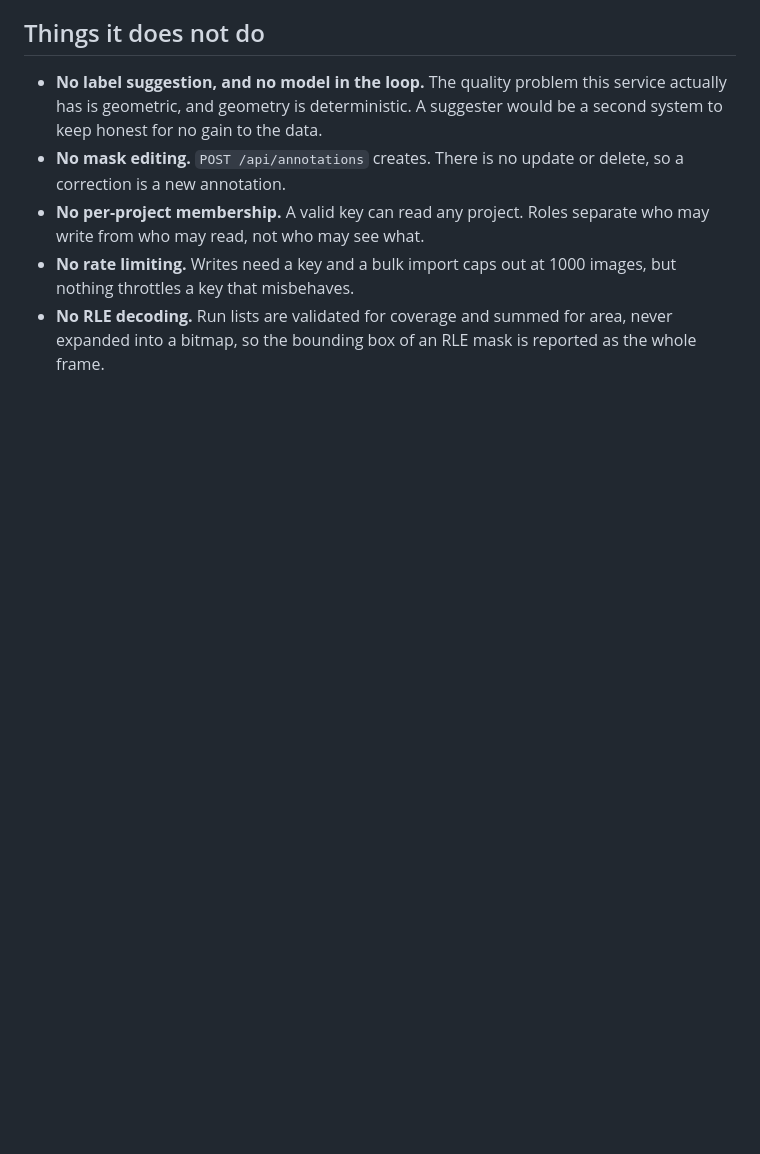
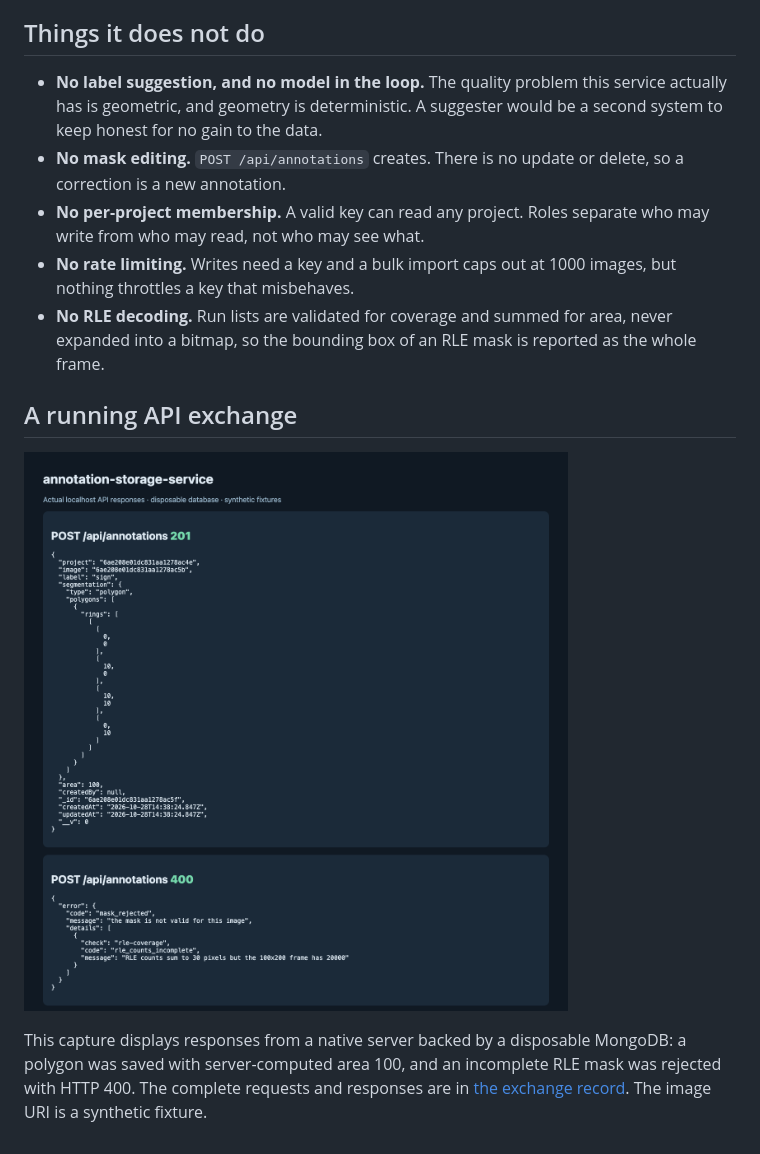
Before and after one commit to dev-mnadeem/annotation-storage-service, a Markdown page: README.md, the part around the change. Rendered like a GitHub page; pictures changed too: docs/screenshots/native-api.png (added); blank space fills up the shorter version.

Commit message:
Document native API exchanges and verify database contracts in CI

```diff
--- a/README.md
+++ b/README.md
@@ -242,3 +242,12 @@ agree with whatever the code happens to do.
   nothing throttles a key that misbehaves.
 - **No RLE decoding.** Run lists are validated for coverage and summed for area, never
   expanded into a bitmap, so the bounding box of an RLE mask is reported as the whole frame.
+
+## A running API exchange
+
+![Accepted polygon and rejected incomplete mask](docs/screenshots/native-api.png)
+
+This capture displays responses from a native server backed by a disposable
+MongoDB: a polygon was saved with server-computed area 100, and an incomplete
+RLE mask was rejected with HTTP 400. The complete requests and responses are in
+[the exchange record](docs/native-api.json). The image URI is a synthetic fixture.
```
Also changed, not shown: 3 other files.
